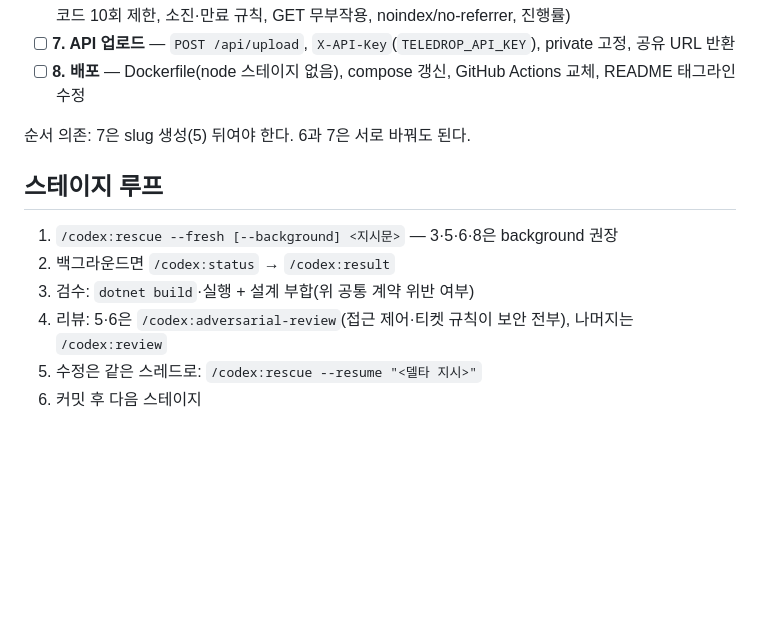
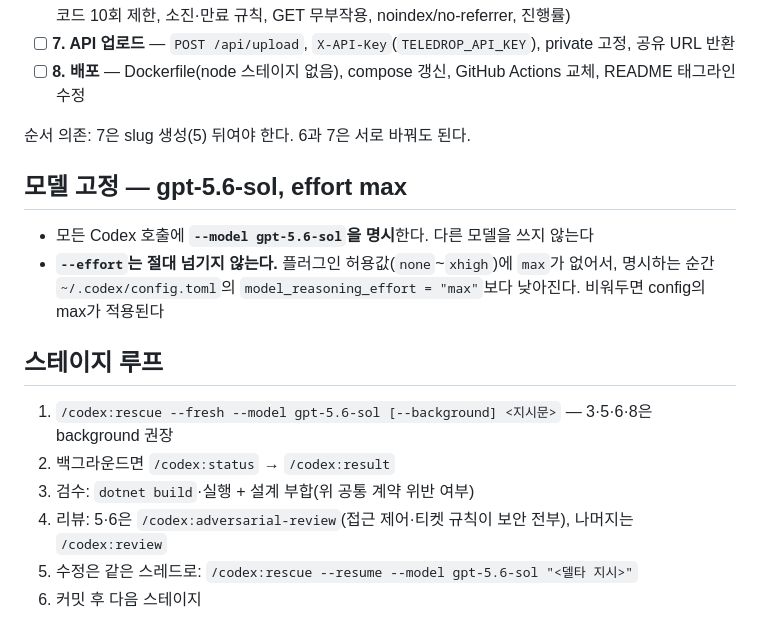
Before and after one commit to onejajae/teledrop, a Markdown page: docs/plan.md, the part around the change. GitHub-like rendering; blank space fills up the shorter version.

Commit message:
docs(plan): Codex 모델을 gpt-5.6-sol로 고정
--model은 모든 호출에 명시하고 --effort는 넘기지 않는다 — 플러그인
허용값에 max가 없어서, 비워둬야 config.toml의 max가 적용된다.

Co-Authored-By: Claude Fable 5 <noreply@anthropic.com>

```diff
--- a/docs/plan.md
+++ b/docs/plan.md
@@ -26,11 +26,17 @@
 
 순서 의존: 7은 slug 생성(5) 뒤여야 한다. 6과 7은 서로 바꿔도 된다.
 
+## 모델 고정 — gpt-5.6-sol, effort max
+
+- 모든 Codex 호출에 **`--model gpt-5.6-sol`을 명시**한다. 다른 모델을 쓰지 않는다
+- **`--effort`는 절대 넘기지 않는다.** 플러그인 허용값(`none`~`xhigh`)에 `max`가 없어서, 명시하는 순간
+  `~/.codex/config.toml`의 `model_reasoning_effort = "max"`보다 낮아진다. 비워두면 config의 max가 적용된다
+
 ## 스테이지 루프
 
-1. `/codex:rescue --fresh [--background] <지시문>` — 3·5·6·8은 background 권장
+1. `/codex:rescue --fresh --model gpt-5.6-sol [--background] <지시문>` — 3·5·6·8은 background 권장
 2. 백그라운드면 `/codex:status` → `/codex:result`
 3. 검수: `dotnet build`·실행 + 설계 부합(위 공통 계약 위반 여부)
 4. 리뷰: 5·6은 `/codex:adversarial-review`(접근 제어·티켓 규칙이 보안 전부), 나머지는 `/codex:review`
-5. 수정은 같은 스레드로: `/codex:rescue --resume "<델타 지시>"`
+5. 수정은 같은 스레드로: `/codex:rescue --resume --model gpt-5.6-sol "<델타 지시>"`
 6. 커밋 후 다음 스테이지
```
